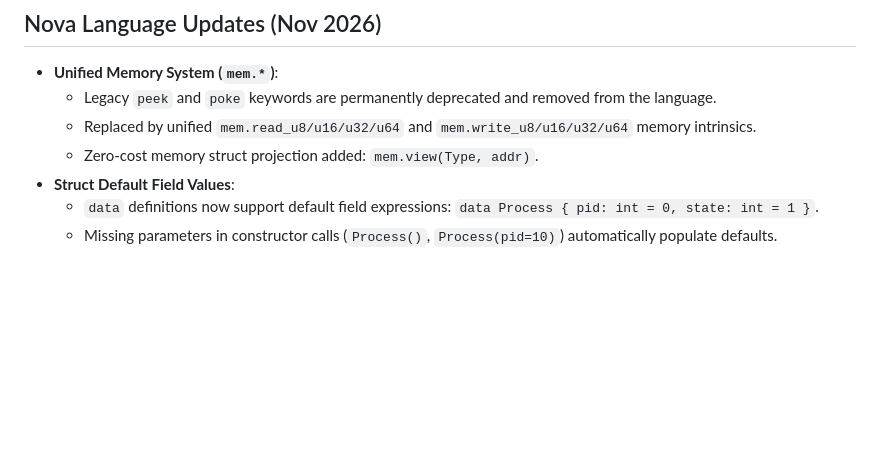
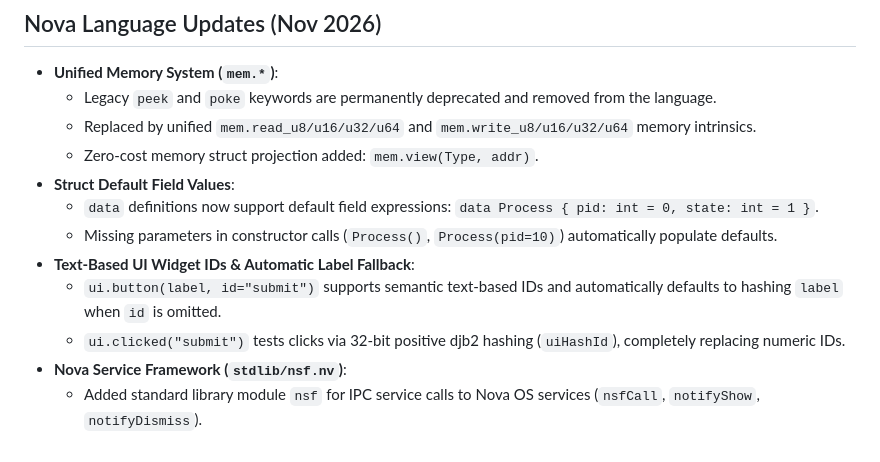
Before and after one commit to nova-programming/galaxy-registry, a Markdown page: Agent.md, the part around the change. Rendered like a GitHub page; blank space fills up the shorter version.

Commit message:
docs: sync Agent.md with Nova Service Framework and stdlib/nsf.nv

```diff
--- a/Agent.md
+++ b/Agent.md
@@ -61,3 +61,8 @@
 - **Struct Default Field Values**:
   - `data` definitions now support default field expressions: `data Process { pid: int = 0, state: int = 1 }`.
   - Missing parameters in constructor calls (`Process()`, `Process(pid=10)`) automatically populate defaults.
+- **Text-Based UI Widget IDs & Automatic Label Fallback**:
+  - `ui.button(label, id="submit")` supports semantic text-based IDs and automatically defaults to hashing `label` when `id` is omitted.
+  - `ui.clicked("submit")` tests clicks via 32-bit positive djb2 hashing (`uiHashId`), completely replacing numeric IDs.
+- **Nova Service Framework (`stdlib/nsf.nv`)**:
+  - Added standard library module `nsf` for IPC service calls to Nova OS services (`nsfCall`, `notifyShow`, `notifyDismiss`).
```
